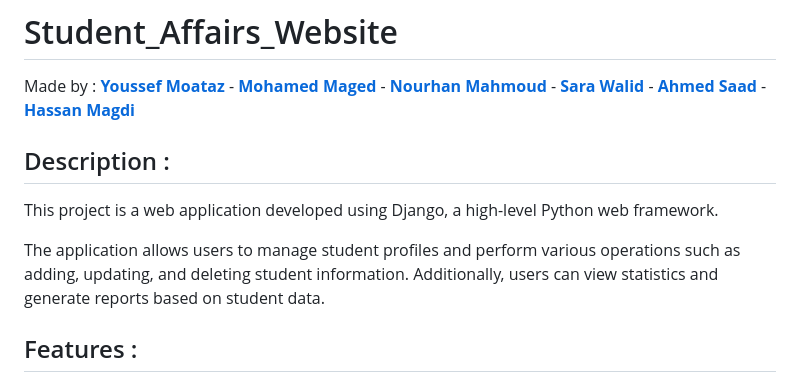
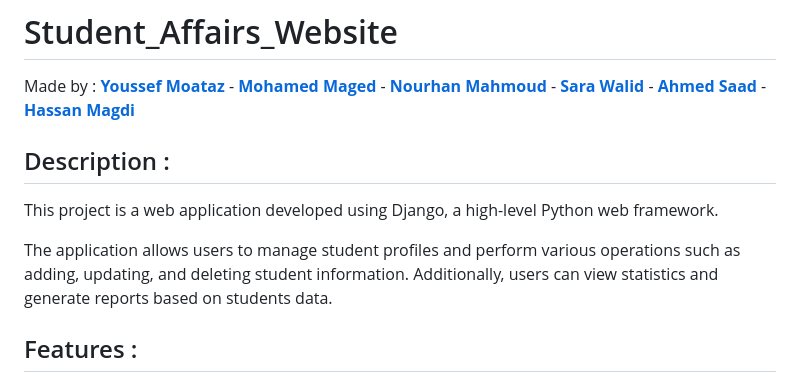
Before and after one commit to YoussefMoataz/Student_Affairs_Website, a Markdown page: README.md, the part around the change. GitHub-like rendering.

```diff
--- a/README.md
+++ b/README.md
@@ -6,7 +6,7 @@ Description :
 --------------------------------------------
 This project is a web application developed using Django, a high-level Python web framework.
 
-The application allows users to manage student profiles and perform various operations such as adding, updating, and deleting student information. Additionally, users can view statistics and generate reports based on student data.
+The application allows users to manage student profiles and perform various operations such as adding, updating, and deleting student information. Additionally, users can view statistics and generate reports based on students data.
 
 Features :
 --------------------------------------------
```
